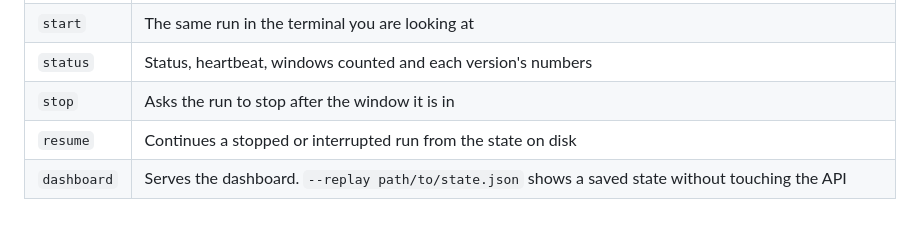
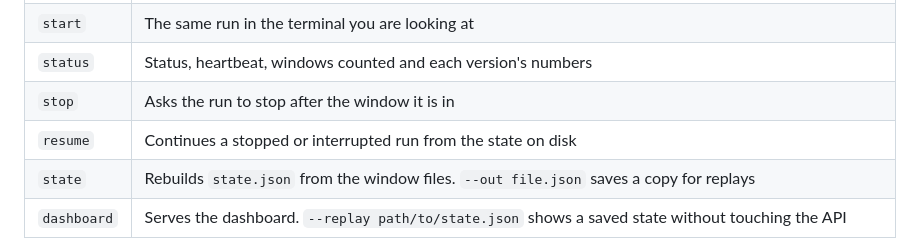
Before and after one commit to Ong-pogs/claude-vs-claude-bitcoin-arena, a Markdown page: README.md, the part around the change. Drawn GitHub-style; blank space fills up the shorter version.

Commit message:
Document the state command

```diff
--- a/README.md
+++ b/README.md
@@ -48,6 +48,7 @@ node src/cli.mjs dashboard        # http://localhost:8821
 | `status` | Status, heartbeat, windows counted and each version's numbers |
 | `stop` | Asks the run to stop after the window it is in |
 | `resume` | Continues a stopped or interrupted run from the state on disk |
+| `state` | Rebuilds `state.json` from the window files. `--out file.json` saves a copy for replays |
 | `dashboard` | Serves the dashboard. `--replay path/to/state.json` shows a saved state without touching the API |
 
 Add `--run <name>` to keep several runs apart. Everything a run produces is in `runs/<name>/`: one file per window, the raw Claude Code output of every call, every Predictefy call, and `state.json`.
```
